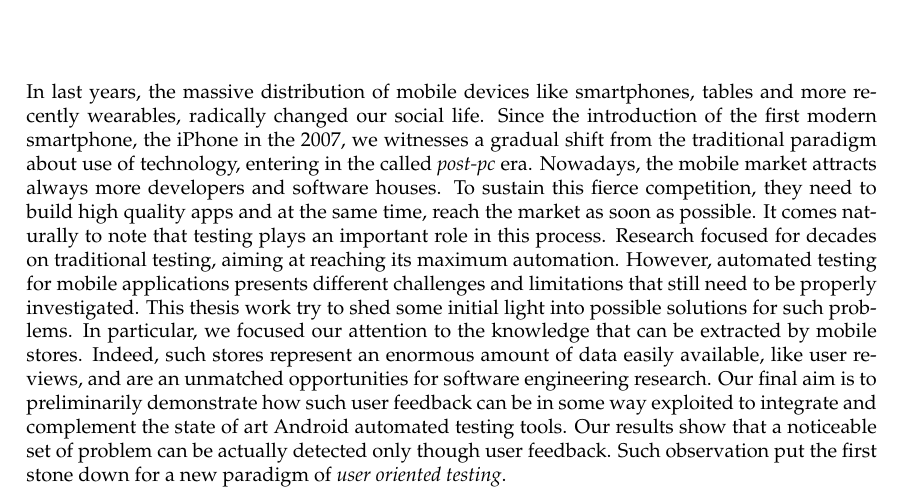
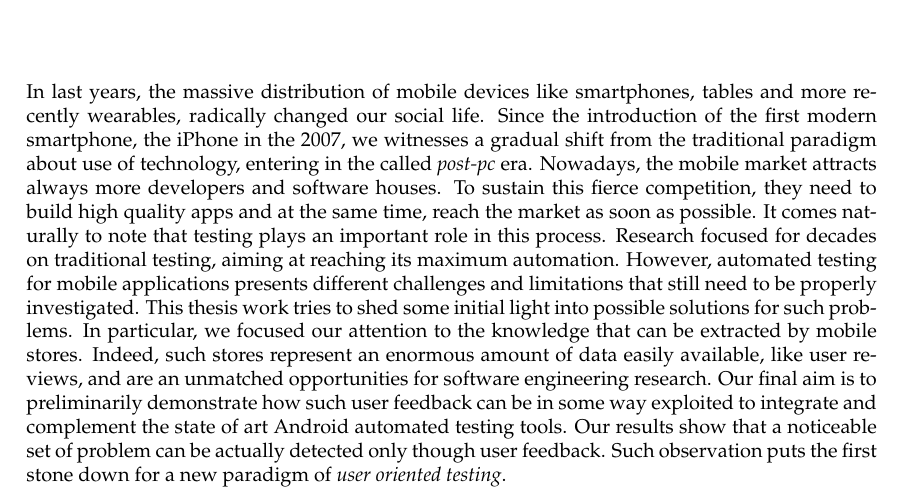
Before and after one commit to lucaspelloni2/BECLOMA_thesis, a LaTeX thesis (lucas_pelloni_thesis.tex): part of page 9 of 67, cut so that both start at the same text. Compiled offline with pdfLaTeX.

Commit message:
to merge

```diff
--- a/lucas_pelloni_thesis.tex
+++ b/lucas_pelloni_thesis.tex
@@ -119,8 +119,8 @@ I never could have done it without you and I hope you would be proud of me.
 In last years, the massive distribution of mobile devices like smartphones, tables and more recently wearables, radically changed our social life. Since the introduction of the first modern smartphone, the iPhone in the 2007, we witnesses a gradual shift from the traditional paradigm about use of technology, entering in the called \textit{post-pc} era.
 Nowadays, the mobile market attracts always more developers and software houses. To sustain this fierce competition, they need to build high quality apps and at the same time, reach the market as soon as possible. It comes naturally to note that testing plays an important role in this process.
 Research focused for decades on traditional testing, aiming at reaching its maximum automation. However, automated testing for mobile applications presents different challenges and limitations that still need to be properly investigated.
-This thesis work try to shed some initial light into possible solutions for such problems. In particular, we focused our attention to the knowledge that can be extracted by mobile stores. Indeed, such stores represent an enormous amount of data easily available, like user reviews, and are an unmatched opportunities for software engineering research.
-Our final aim is to preliminarily demonstrate how such user feedback can be in some way exploited to integrate and complement the state of art Android automated testing tools. Our results show that a noticeable set of problem can be actually detected only though user feedback. Such observation put the first stone down for a new paradigm of \textit{user oriented testing}.
+This thesis work tries to shed some initial light into possible solutions for such problems. In particular, we focused our attention to the knowledge that can be extracted by mobile stores. Indeed, such stores represent an enormous amount of data easily available, like user reviews, and are an unmatched opportunities for software engineering research.
+Our final aim is to preliminarily demonstrate how such user feedback can be in some way exploited to integrate and complement the state of art Android automated testing tools. Our results show that a noticeable set of problem can be actually detected only though user feedback. Such observation puts the first stone down for a new paradigm of \textit{user oriented testing}.
 \end{abstract}
 
 \begin{zusammenfassung}
```
Also changed, not shown: stuff_to_change.tex (added, +1 -0 lines).
